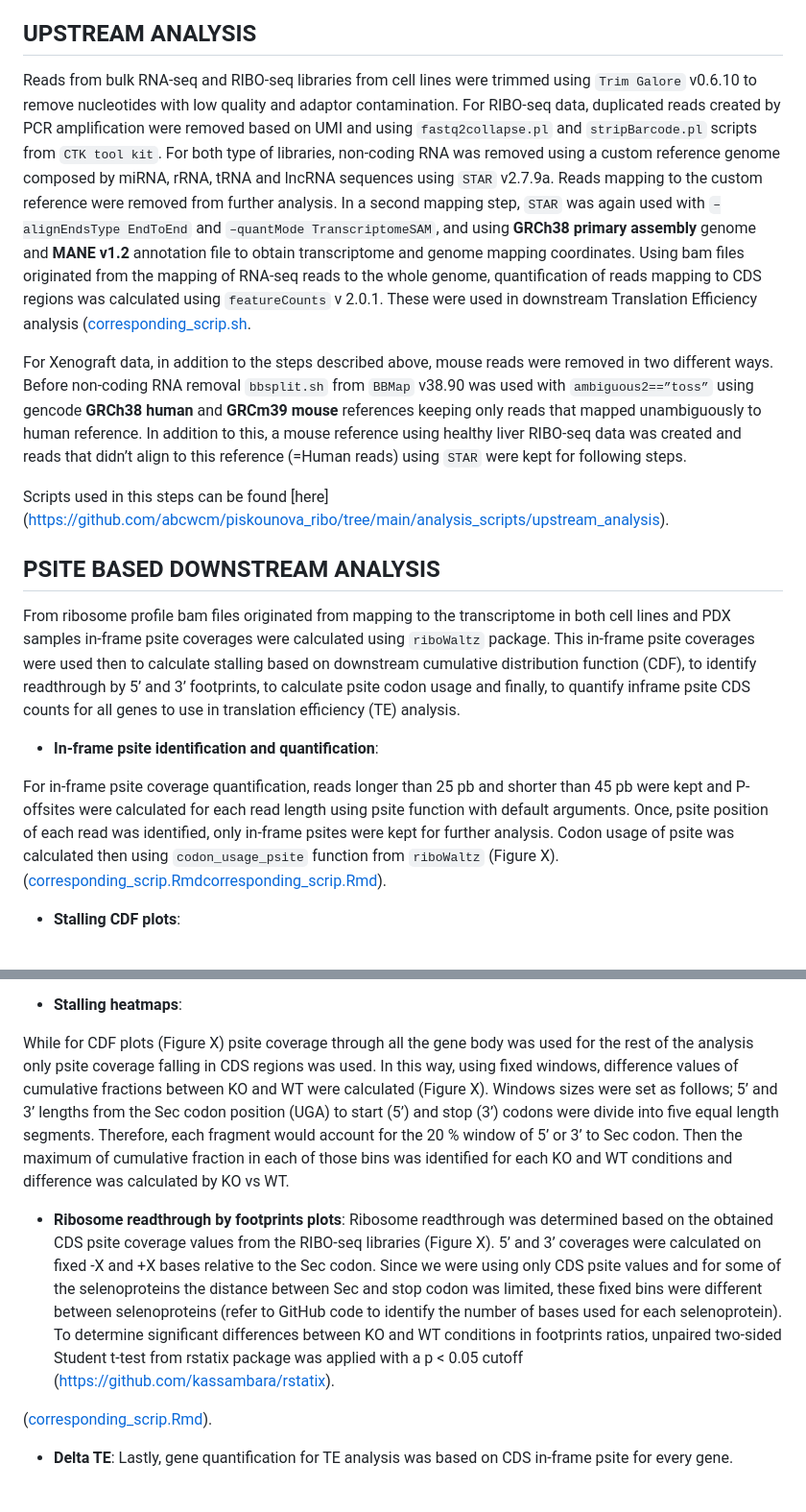
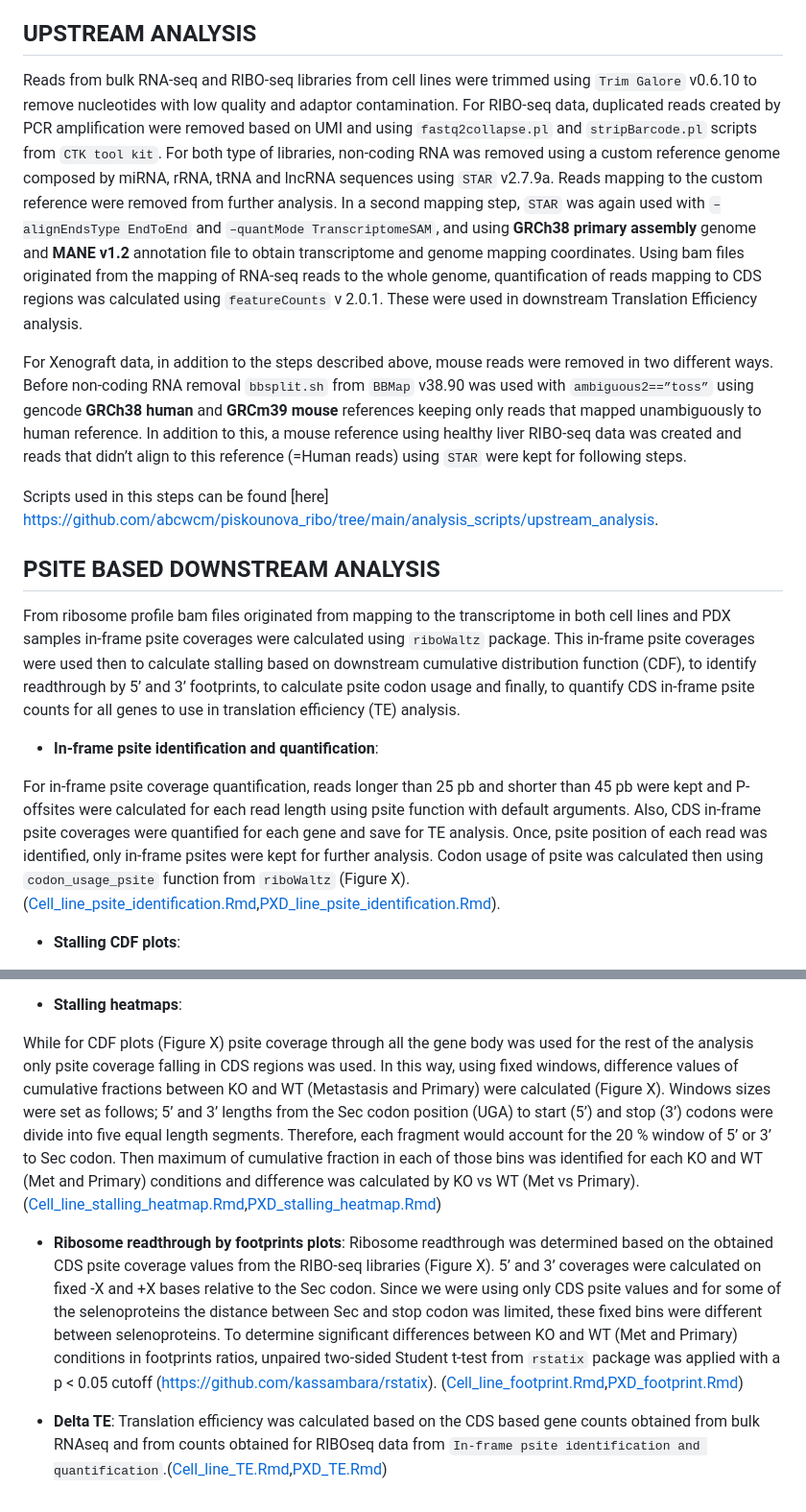
Before and after one commit to abcwcm/piskounova_ribo, a Markdown page: README.md, 2 parts joined by grey strips. Shown at 96% size. GitHub-like rendering.

```diff
--- a/README.md
+++ b/README.md
@@ -12,25 +12,25 @@ Scripts related to the analysis of RIBO-seq and bulkRNA-seq data of FTSJ1 KO cel
 
 ## UPSTREAM ANALYSIS
 
-Reads from bulk RNA-seq and RIBO-seq libraries from cell lines were trimmed using `Trim Galore` v0.6.10 to remove nucleotides with low quality and adaptor contamination. For RIBO-seq data, duplicated reads created by PCR amplification were removed based on UMI and using `fastq2collapse.pl` and `stripBarcode.pl` scripts from `CTK tool kit`. For both type of libraries, non-coding RNA was removed using a custom reference genome composed by miRNA, rRNA, tRNA and lncRNA sequences using `STAR` v2.7.9a. Reads mapping to the custom reference were removed from further analysis. In a second mapping step, `STAR` was again used with `–alignEndsType EndToEnd` and `–quantMode TranscriptomeSAM`, and using **GRCh38 primary assembly** genome and **MANE v1.2** annotation file to obtain transcriptome and genome mapping coordinates. Using bam files originated from the mapping of RNA-seq reads to the whole genome, quantification of reads mapping to CDS regions was calculated using `featureCounts` v 2.0.1. These were used in downstream Translation Efficiency analysis ([corresponding_scrip.sh](https://github.com/abcwcm/piskounova_ribo/blob/main/analysis_scripts/upstream_analysis/improved_nested_coverage_table.sh).
+Reads from bulk RNA-seq and RIBO-seq libraries from cell lines were trimmed using `Trim Galore` v0.6.10 to remove nucleotides with low quality and adaptor contamination. For RIBO-seq data, duplicated reads created by PCR amplification were removed based on UMI and using `fastq2collapse.pl` and `stripBarcode.pl` scripts from `CTK tool kit`. For both type of libraries, non-coding RNA was removed using a custom reference genome composed by miRNA, rRNA, tRNA and lncRNA sequences using `STAR` v2.7.9a. Reads mapping to the custom reference were removed from further analysis. In a second mapping step, `STAR` was again used with `–alignEndsType EndToEnd` and `–quantMode TranscriptomeSAM`, and using **GRCh38 primary assembly** genome and **MANE v1.2** annotation file to obtain transcriptome and genome mapping coordinates. Using bam files originated from the mapping of RNA-seq reads to the whole genome, quantification of reads mapping to CDS regions was calculated using `featureCounts` v 2.0.1. These were used in downstream Translation Efficiency analysis.
 
 
 
 For Xenograft data, in addition to the steps described above, mouse reads were removed in two different ways. Before non-coding RNA removal `bbsplit.sh` from `BBMap` v38.90 was used with `ambiguous2==”toss”` using gencode **GRCh38 human** and **GRCm39 mouse** references keeping only reads that mapped unambiguously to human reference. In addition to this, a mouse reference using healthy liver RIBO-seq data was created and reads that didn’t align to this reference (=Human reads) using `STAR` were kept for following steps.
 
 
-Scripts used in this steps can be found [here] (https://github.com/abcwcm/piskounova_ribo/tree/main/analysis_scripts/upstream_analysis).
+Scripts used in this steps can be found [here] https://github.com/abcwcm/piskounova_ribo/tree/main/analysis_scripts/upstream_analysis.
 
 
 
 ## PSITE BASED DOWNSTREAM ANALYSIS
 
-From ribosome profile bam files originated from mapping to the transcriptome in both cell lines and PDX samples in-frame psite coverages were calculated using `riboWaltz` package. This in-frame psite coverages were used then to calculate stalling based on downstream cumulative distribution function (CDF), to identify readthrough by 5’ and 3’ footprints,  to calculate psite codon usage and finally, to quantify inframe psite CDS counts for all genes to use in translation efficiency (TE) analysis.
+From ribosome profile bam files originated from mapping to the transcriptome in both cell lines and PDX samples in-frame psite coverages were calculated using `riboWaltz` package. This in-frame psite coverages were used then to calculate stalling based on downstream cumulative distribution function (CDF), to identify readthrough by 5’ and 3’ footprints,  to calculate psite codon usage and finally, to quantify CDS in-frame psite  counts for all genes to use in translation efficiency (TE) analysis.
 
 
 - **In-frame psite identification and quantification**:
 
-For in-frame psite coverage quantification, reads longer than 25 pb and shorter than 45 pb were kept and P-offsites were calculated for each read length using psite function with default arguments. Once, psite position of each read was identified, only in-frame psites were kept for further analysis. Codon usage of psite was calculated then using `codon_usage_psite` function from `riboWaltz` (Figure X). ([corresponding_scrip.Rmd](https://github.com/abcwcm/piskounova_ribo/blob/main/analysis_scripts/downstream_analysis/Cell_lines/Script1_cell_lines_inframe_psite_idenitification.Rmd)[corresponding_scrip.Rmd](https://github.com/abcwcm/piskounova_ribo/blob/main/analysis_scripts/downstream_analysis/Xenograft/Script1_PDX_inframe_psite_identification.Rmd)).
+For in-frame psite coverage quantification, reads longer than 25 pb and shorter than 45 pb were kept and P-offsites were calculated for each read length using psite function with default arguments. Also, CDS in-frame psite coverages were quantified for each gene and save for TE analysis. Once, psite position of each read was identified, only in-frame psites were kept for further analysis. Codon usage of psite was calculated then using `codon_usage_psite` function from `riboWaltz` (Figure X). ([Cell_line_psite_identification.Rmd](https://github.com/abcwcm/piskounova_ribo/blob/main/analysis_scripts/downstream_analysis/Cell_lines/Script1_cell_lines_inframe_psite_idenitification.Rmd),[PXD_line_psite_identification.Rmd](https://github.com/abcwcm/piskounova_ribo/blob/main/analysis_scripts/downstream_analysis/Xenograft/Script1_PDX_inframe_psite_identification.Rmd)).
 
 
 
@@ -40,16 +40,13 @@ Once the psite coverage through each selenoprotein and nucleotide position was i
 
 - **Stalling heatmaps**:
 
-While for CDF plots (Figure X) psite coverage through all the gene body was used for the rest of the analysis only psite coverage falling in CDS regions was used. In this way, using fixed windows, difference values of cumulative fractions between KO and WT were calculated (Figure X). Windows sizes were set as follows; 5’ and 3’ lengths from the Sec codon position (UGA) to start (5’) and stop (3’) codons were divide into five equal length segments. Therefore, each fragment would account for the 20 % window of 5’ or 3’ to Sec codon. Then the maximum of cumulative fraction in each of those bins was identified for each KO and WT conditions and difference was calculated by KO vs WT.
+While for CDF plots (Figure X) psite coverage through all the gene body was used for the rest of the analysis only psite coverage falling in CDS regions was used. In this way, using fixed windows, difference values of cumulative fractions between KO and WT (Metastasis and Primary) were calculated (Figure X). Windows sizes were set as follows; 5’ and 3’ lengths from the Sec codon position (UGA) to start (5’) and stop (3’) codons were divide into five equal length segments. Therefore, each fragment would account for the 20 % window of 5’ or 3’ to Sec codon. Then maximum of cumulative fraction in each of those bins was identified for each KO and WT (Met and Primary) conditions and difference was calculated by KO vs WT (Met vs Primary).  ([Cell_line_stalling_heatmap.Rmd](https://github.com/abcwcm/piskounova_ribo/blob/main/analysis_scripts/downstream_analysis/Cell_lines/Script3_cell_lines_stalling_Heatmap_bins.Rmd),[PXD_stalling_heatmap.Rmd](https://github.com/abcwcm/piskounova_ribo/blob/main/analysis_scripts/downstream_analysis/Xenograft/Script3_PDX_stalling_Heatmap_bins.Rmd))
 
 
 - **Ribosome readthrough by footprints plots**:
-Ribosome readthrough was determined based on the obtained CDS psite coverage values from the RIBO-seq libraries (Figure X). 5’ and 3’ coverages were calculated on fixed -X and +X bases relative to the Sec codon. Since we were using only CDS psite values and for some of the selenoproteins the distance between Sec and stop codon was limited, these fixed bins were different between selenoproteins (refer to GitHub code to identify the number of bases used for each selenoprotein). To determine significant differences between KO and WT conditions in footprints ratios, unpaired two-sided Student t-test from rstatix package was applied with a p < 0.05 cutoff (https://github.com/kassambara/rstatix).
-
-
-([corresponding_scrip.Rmd](https://github.com/abcwcm/piskounova_ribo/blob/main/analysis_scripts/downstream_analysis/footprint_No_SE_Suppl.Rmd)).
-
+Ribosome readthrough was determined based on the obtained CDS psite coverage values from the RIBO-seq libraries (Figure X). 5’ and 3’ coverages were calculated on fixed -X and +X bases relative to the Sec codon. Since we were using only CDS psite values and for some of the selenoproteins the distance between Sec and stop codon was limited, these fixed bins were different between selenoproteins. To determine significant differences between KO and WT (Met and Primary) conditions in footprints ratios, unpaired two-sided Student t-test from `rstatix` package was applied with a p < 0.05 cutoff (https://github.com/kassambara/rstatix).
+([Cell_line_footprint.Rmd](https://github.com/abcwcm/piskounova_ribo/blob/main/analysis_scripts/downstream_analysis/Cell_lines/Script4_cell_lines_readthrough_footprints.Rmd),[PXD_footprint.Rmd](https://github.com/abcwcm/piskounova_ribo/blob/main/analysis_scripts/downstream_analysis/Xenograft/Script4_PDX_readthrough_footprints.Rmd))
 
 
 - **Delta TE**:
-Lastly, gene quantification for TE analysis was based on CDS in-frame psite for every gene.
+Translation efficiency was calculated based on the CDS based gene counts obtained from bulk RNAseq and from counts obtained for RIBOseq data from `In-frame psite identification and quantification`.([Cell_line_TE.Rmd](https://github.com/abcwcm/piskounova_ribo/blob/main/analysis_scripts/downstream_analysis/Cell_lines/Script5_cell_lines_Translation_Efficiency.Rmd),[PXD_TE.Rmd](https://github.com/abcwcm/piskounova_ribo/blob/main/analysis_scripts/downstream_analysis/Xenograft/Script5_PDX_Translation_Efficiency.Rmd))
```
Also changed, not shown: other parts of README.md (+1 -1 lines).
